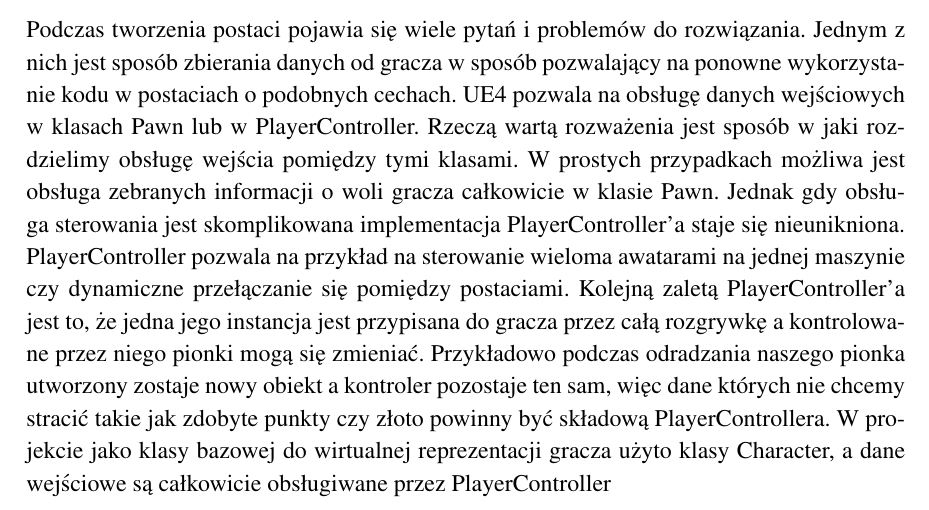
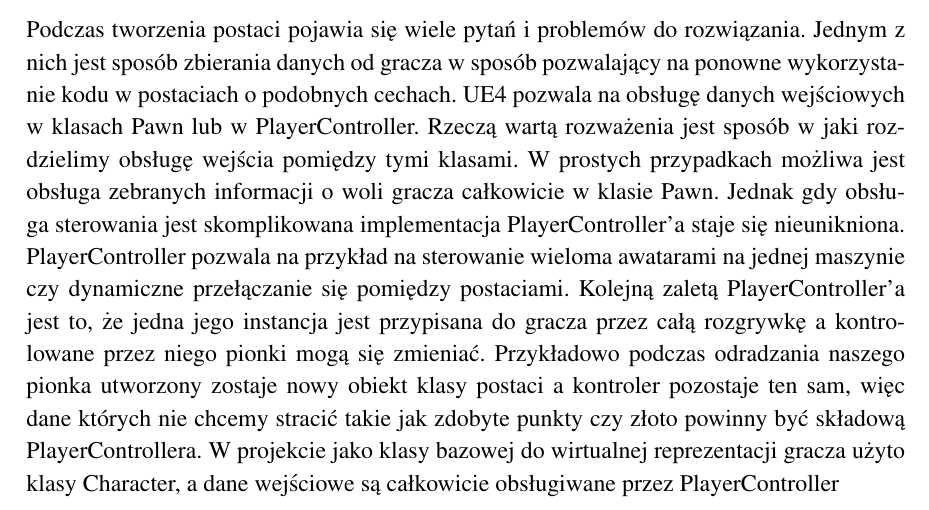
Before and after one commit to mszadko/thesis_1, a LaTeX thesis (LaTeX/thesis_1.tex): part of page 17 of 23, cut so that both start at the same text. Compiled offline with pdfLaTeX.

Commit message:
added 2 words

```diff
--- a/LaTeX/thesis_1.tex
+++ b/LaTeX/thesis_1.tex
@@ -162,7 +162,7 @@
 Gra składa się wielu nieodzownych elementów, jednym z istotniejszych jest niewątpliwie postać którą gracz kontroluje.
 	\subsection{Pawn a PlayerController}
 	Podczas tworzenia postaci pojawia się wiele pytań i problemów do rozwiązania.
-Jednym z nich jest sposób zbierania danych od gracza w sposób pozwalający na ponowne wykorzystanie kodu w postaciach o podobnych cechach. UE4 pozwala na obsługę danych wejściowych w klasach Pawn lub w PlayerController. Rzeczą wartą rozważenia jest sposób w jaki rozdzielimy obsługę wejścia pomiędzy tymi klasami. W prostych przypadkach możliwa jest obsługa zebranych informacji o woli gracza całkowicie w klasie Pawn. Jednak gdy obsługa sterowania jest skomplikowana implementacja PlayerController’a staje się nieunikniona. PlayerController pozwala na przykład na sterowanie wieloma awatarami na jednej maszynie czy dynamiczne przełączanie się pomiędzy postaciami.  Kolejną zaletą PlayerController’a jest to, że jedna jego instancja jest przypisana do gracza przez całą rozgrywkę a kontrolowane przez niego pionki mogą się zmieniać. Przykładowo podczas odradzania naszego pionka utworzony zostaje nowy obiekt a kontroler pozostaje ten sam, więc dane których nie chcemy stracić takie jak zdobyte punkty czy złoto powinny być składową PlayerControllera.
+Jednym z nich jest sposób zbierania danych od gracza w sposób pozwalający na ponowne wykorzystanie kodu w postaciach o podobnych cechach. UE4 pozwala na obsługę danych wejściowych w klasach Pawn lub w PlayerController. Rzeczą wartą rozważenia jest sposób w jaki rozdzielimy obsługę wejścia pomiędzy tymi klasami. W prostych przypadkach możliwa jest obsługa zebranych informacji o woli gracza całkowicie w klasie Pawn. Jednak gdy obsługa sterowania jest skomplikowana implementacja PlayerController’a staje się nieunikniona. PlayerController pozwala na przykład na sterowanie wieloma awatarami na jednej maszynie czy dynamiczne przełączanie się pomiędzy postaciami.  Kolejną zaletą PlayerController’a jest to, że jedna jego instancja jest przypisana do gracza przez całą rozgrywkę a kontrolowane przez niego pionki mogą się zmieniać. Przykładowo podczas odradzania naszego pionka utworzony zostaje nowy obiekt klasy postaci a kontroler pozostaje ten sam, więc dane których nie chcemy stracić takie jak zdobyte punkty czy złoto powinny być składową PlayerControllera.
 	W projekcie jako klasy bazowej do wirtualnej reprezentacji gracza użyto klasy Character, a dane wejściowe są całkowicie obsługiwane przez PlayerController
 	\subsection{BaseCharacter}
 	Na potrzeby projektu, w celu rozwinięcia podstawowych możliwości klasy Character udostępnionej przez silnik stworzono pochodną klasę BaseCharacter. Głównym celem było pozwolenie graczom na dowolne dostosowanie zdolności awatara. Problem ten został rozwiązany za pomocą tablicy obiektów USkill które posiadają metody OnPress oraz OnRelease zawierające logikę, która wykonywana jest gdy gracz naciska lub zwalnia odpowiedni przycisk.
```
Also changed, not shown: LaTeX/thesis_1.pdf.
